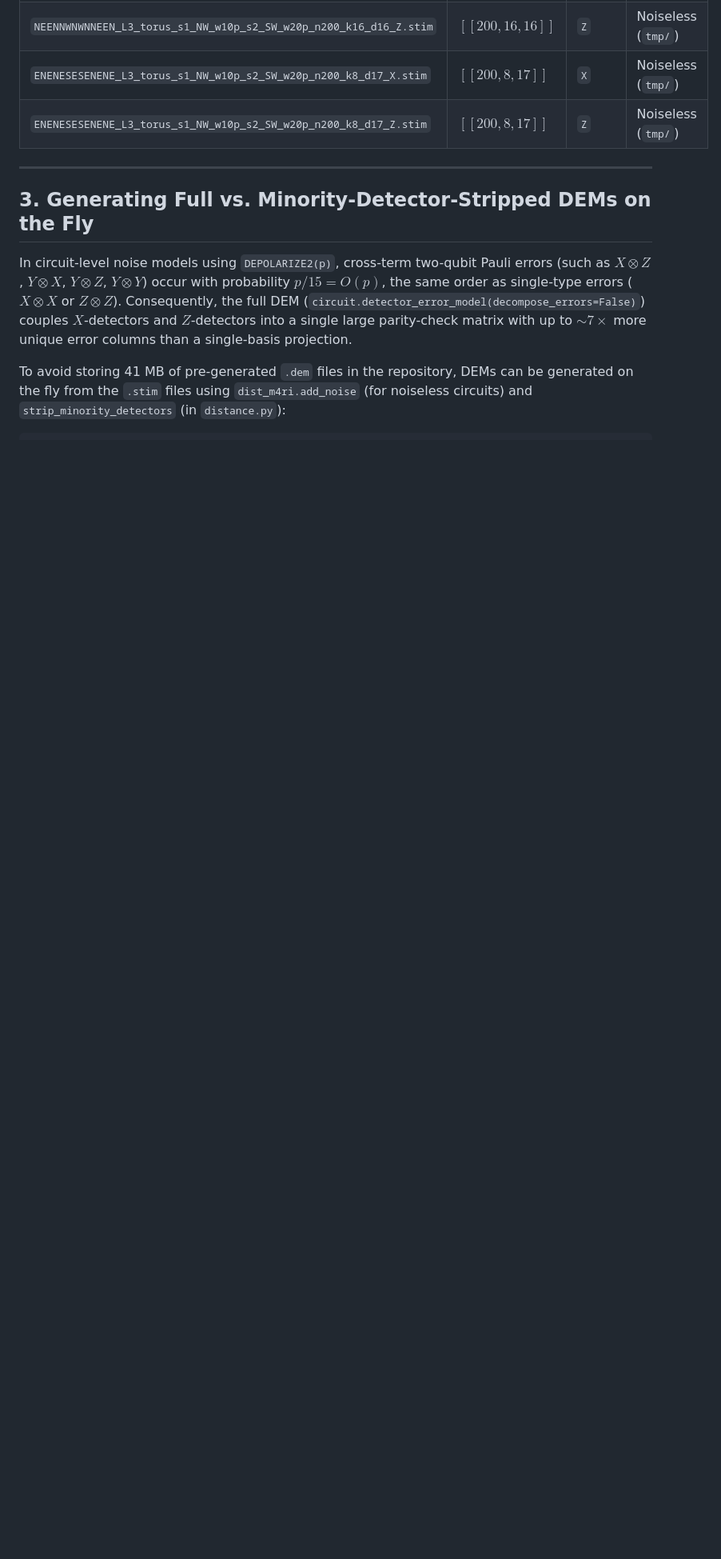
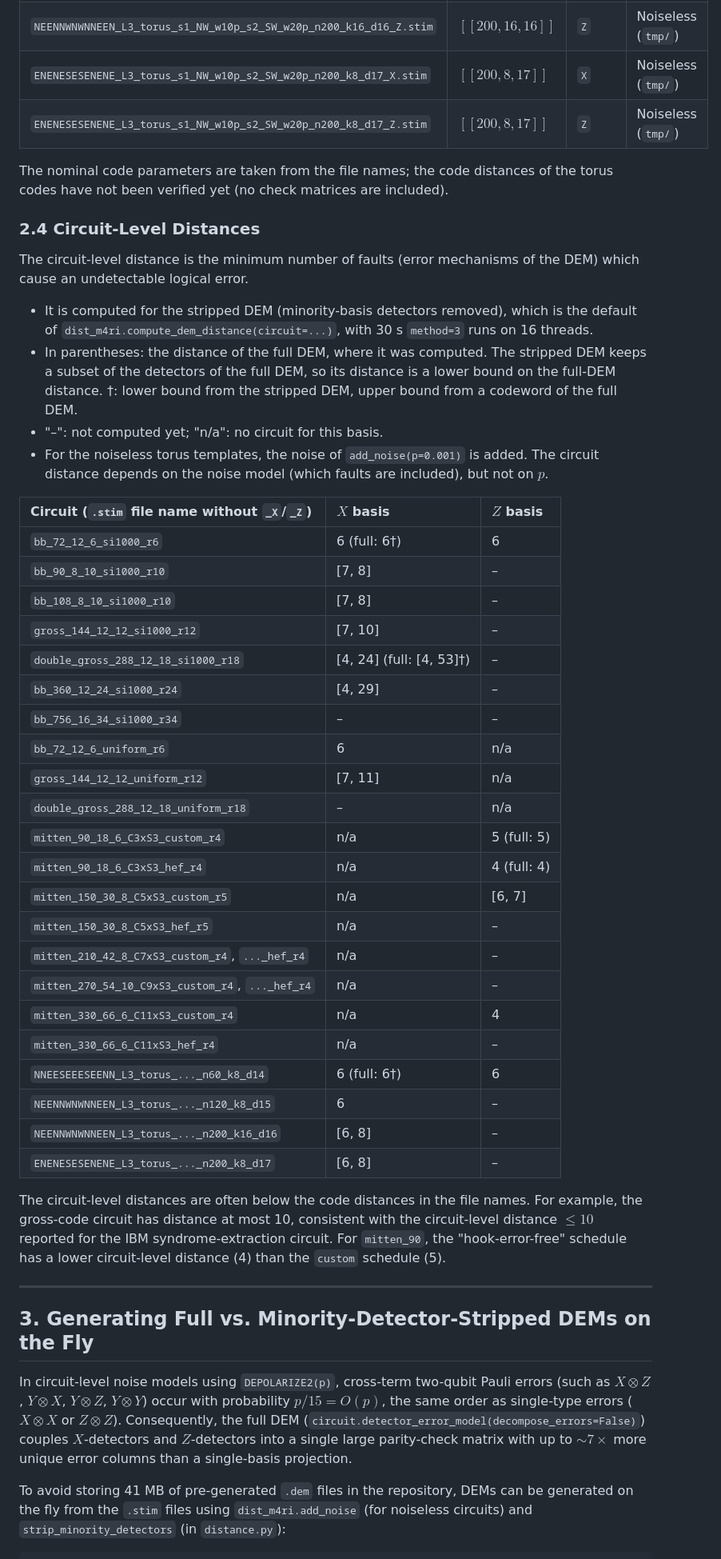
Before and after one commit to QEC-pages/dist-m4ri, a Markdown page: benchmark/BENCHMARK.md, the part around one of its changes. Shown at 80% size. GitHub-like rendering; blank space fills up the shorter version.

```diff
--- a/benchmark/BENCHMARK.md
+++ b/benchmark/BENCHMARK.md
@@ -129,6 +162,52 @@ and simplified DEMs with minority-basis detectors stripped—can be generated on
 | `NEENNWNWNNEEN_L3_torus_s1_NW_w10p_s2_SW_w20p_n200_k16_d16_Z.stim` | $[[200, 16, 16]]$ | `Z` | Noiseless (`tmp/`) |
 | `ENENESESENENE_L3_torus_s1_NW_w10p_s2_SW_w20p_n200_k8_d17_X.stim` | $[[200, 8, 17]]$ | `X` | Noiseless (`tmp/`) |
 | `ENENESESENENE_L3_torus_s1_NW_w10p_s2_SW_w20p_n200_k8_d17_Z.stim` | $[[200, 8, 17]]$ | `Z` | Noiseless (`tmp/`) |
+
+The nominal code parameters are taken from the file names; the code distances of the torus codes have not been
+verified yet (no check matrices are included).
+
+### 2.4 Circuit-Level Distances
+
+The circuit-level distance is the minimum number of faults (error mechanisms of the DEM) which cause an undetectable
+logical error.
+- It is computed for the stripped DEM (minority-basis detectors removed), which is the default of
+  `dist_m4ri.compute_dem_distance(circuit=...)`, with 30 s `method=3` runs on 16 threads.
+- In parentheses: the distance of the full DEM, where it was computed. The stripped DEM keeps a subset of the
+  detectors of the full DEM, so its distance is a lower bound on the full-DEM distance. †: lower bound from the
+  stripped DEM, upper bound from a codeword of the full DEM.
+- "–": not computed yet; "n/a": no circuit for this basis.
+- For the noiseless torus templates, the noise of `add_noise(p=0.001)` is added. The circuit distance depends on the
+  noise model (which faults are included), but not on $p$.
+
+| Circuit (`.stim` file name without `_X`/`_Z`) | $X$ basis | $Z$ basis |
+| :--- | :--- | :--- |
+| `bb_72_12_6_si1000_r6` | 6 (full: 6†) | 6 |
+| `bb_90_8_10_si1000_r10` | [7, 8] | – |
+| `bb_108_8_10_si1000_r10` | [7, 8] | – |
+| `gross_144_12_12_si1000_r12` | [7, 10] | – |
+| `double_gross_288_12_18_si1000_r18` | [4, 24] (full: [4, 53]†) | – |
+| `bb_360_12_24_si1000_r24` | [4, 29] | – |
+| `bb_756_16_34_si1000_r34` | – | – |
+| `bb_72_12_6_uniform_r6` | 6 | n/a |
+| `gross_144_12_12_uniform_r12` | [7, 11] | n/a |
+| `double_gross_288_12_18_uniform_r18` | – | n/a |
+| `mitten_90_18_6_C3xS3_custom_r4` | n/a | 5 (full: 5) |
+| `mitten_90_18_6_C3xS3_hef_r4` | n/a | 4 (full: 4) |
+| `mitten_150_30_8_C5xS3_custom_r5` | n/a | [6, 7] |
+| `mitten_150_30_8_C5xS3_hef_r5` | n/a | – |
+| `mitten_210_42_8_C7xS3_custom_r4`, `..._hef_r4` | n/a | – |
+| `mitten_270_54_10_C9xS3_custom_r4`, `..._hef_r4` | n/a | – |
+| `mitten_330_66_6_C11xS3_custom_r4` | n/a | 4 |
+| `mitten_330_66_6_C11xS3_hef_r4` | n/a | – |
+| `NNEESEEESEENN_L3_torus_..._n60_k8_d14` | 6 (full: 6†) | 6 |
+| `NEENNWNWNNEEN_L3_torus_..._n120_k8_d15` | 6 | – |
+| `NEENNWNWNNEEN_L3_torus_..._n200_k16_d16` | [6, 8] | – |
+| `ENENESESENENE_L3_torus_..._n200_k8_d17` | [6, 8] | – |
+
+The circuit-level distances are often below the code distances in the file names. For example, the gross-code
+circuit has distance at most 10, consistent with the circuit-level distance $\le 10$ reported for the IBM
+syndrome-extraction circuit. For `mitten_90`, the "hook-error-free" schedule has a lower circuit-level distance (4)
+than the `custom` schedule (5).
 
 ---
 
```
Also changed, not shown: other parts of benchmark/BENCHMARK.md (+42 -9 lines).
